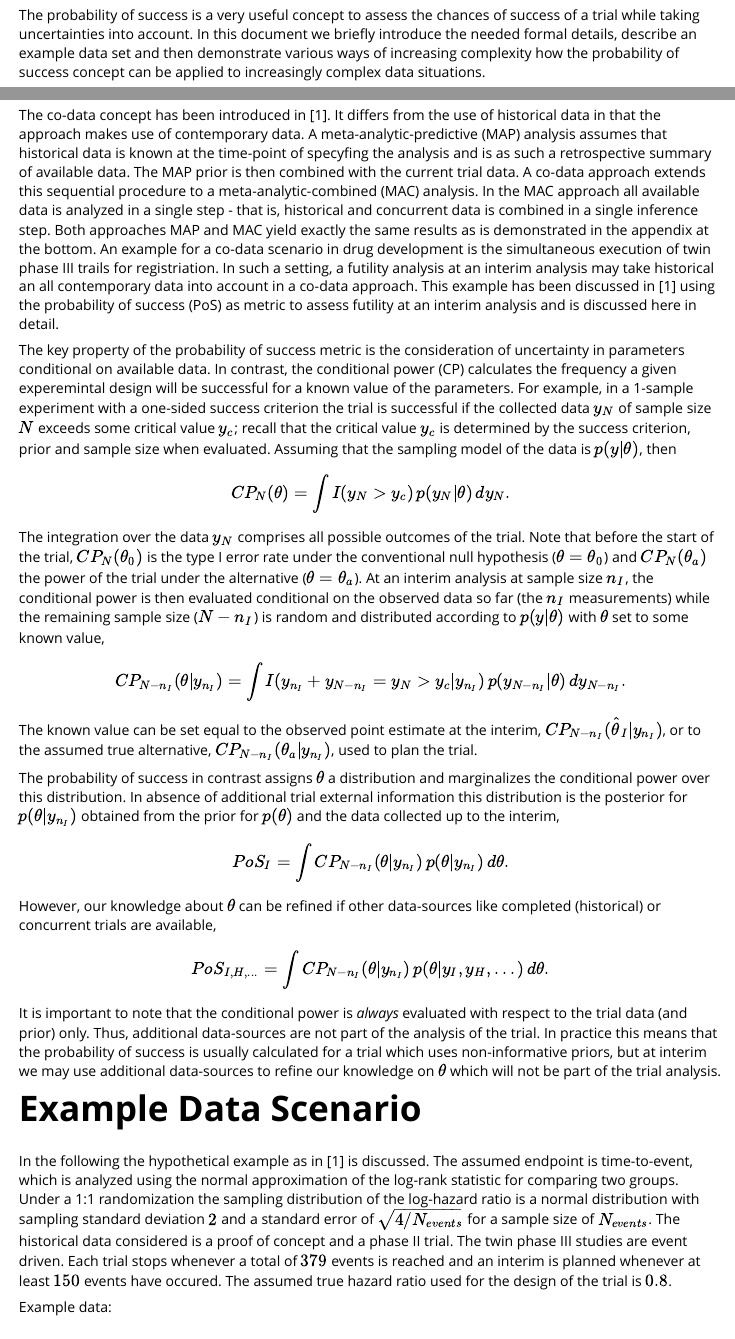
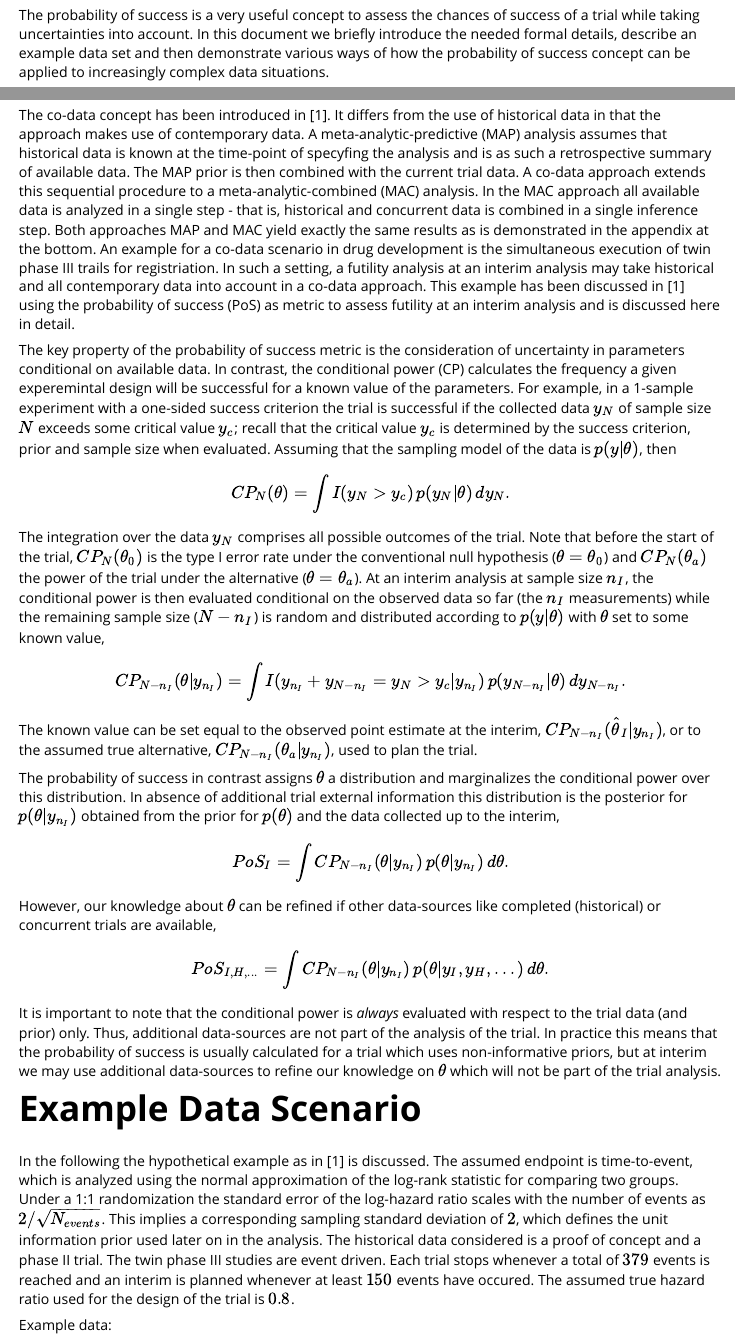
Before and after one commit to Novartis/RBesT, an R Markdown document (vignettes/PoS_codata.Rmd): the page in a window 1100 px wide, from 520 px down, and a second part further down, joined at a grey line. Rendered offline with R 4.5, knitr and Pandoc, with nearby package versions; some code elsewhere in the file could not run offline; long lines of code are wrapped.

Commit message:
prepare 1.6-7

````diff
--- a/vignettes/PoS_codata.Rmd
+++ b/vignettes/PoS_codata.Rmd
@@ -66,8 +66,8 @@ The probability of success is a very useful concept to assess the
 chances of success of a trial while taking uncertainties into
 account. In this document we briefly introduce the needed formal
 details, describe an example data set and then demonstrate various
-ways of increasing complexity how the probability of success concept
-can be applied to increasingly complex data situations.
+ways of how the probability of success concept can be applied to
+increasingly complex data situations.
 
 # Introduction
 
@@ -85,7 +85,7 @@ same results as is demonstrated in the appendix at the bottom. An
 example for a co-data scenario in drug development is the simultaneous
 execution of twin phase III trails for registriation. In such a
 setting, a futility analysis at an interim analysis may take
-historical an all contemporary data into account in a co-data
+historical and all contemporary data into account in a co-data
 approach. This example has been discussed in [1] using the probability
 of success (PoS) as metric to assess futility at an interim analysis
 and is discussed here in detail.
@@ -147,15 +147,15 @@ $\theta$ which will not be part of the trial analysis.
 In the following the hypothetical example as in [1] is discussed. The
 assumed endpoint is time-to-event, which is analyzed using the normal
 approximation of the log-rank statistic for comparing two
-groups. Under a 1:1 randomization the sampling distribution of the
-log-hazard ratio is a normal distribution with sampling standard
-deviation $2$ and a standard error of $\sqrt{4/N_{events}}$ for a
-sample size of $N_{events}$. The historical data considered is a proof
-of concept and a phase II trial. The twin phase III studies are event
-driven. Each trial stops whenever a total of $379$ events is reached
-and an interim is planned whenever at least $150$ events have
-occured. The assumed true hazard ratio used for the design of the
-trial is $0.8$.
+groups. Under a 1:1 randomization the standard error of the log-hazard
+ratio scales with the number of events as $2/\sqrt{N_{events}}$. This
+implies a corresponding sampling standard deviation of $2$, which
+defines the unit information prior used later on in the analysis. The
+historical data considered is a proof of concept and a phase II
+trial. The twin phase III studies are event driven. Each trial stops
+whenever a total of $379$ events is reached and an interim is planned
+whenever at least $150$ events have occured. The assumed true hazard
+ratio used for the design of the trial is $0.8$.
 
 Example data:
 ```{r}
````
Also changed, not shown: NEWS.md (+9 -0 lines), R/gMAP.R (+1 -2 lines), R/mixdiff.R (+8 -7 lines), tools/make-ds.R (+1 -1 lines), 3 other files.
